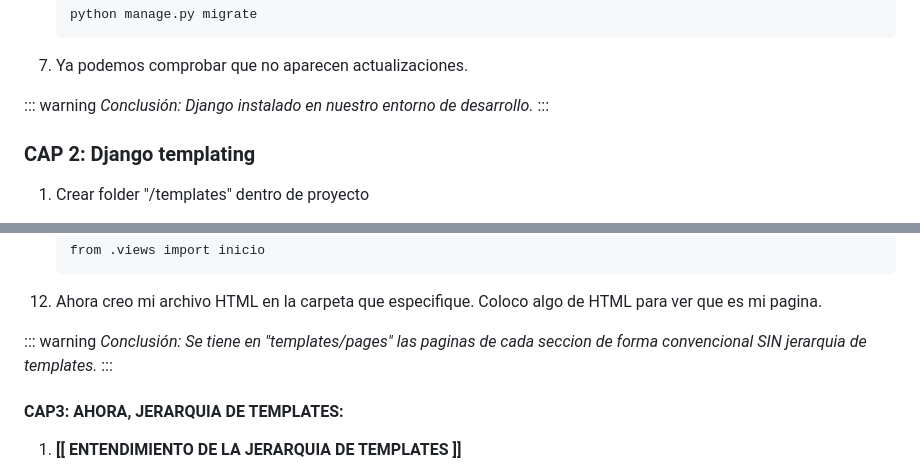
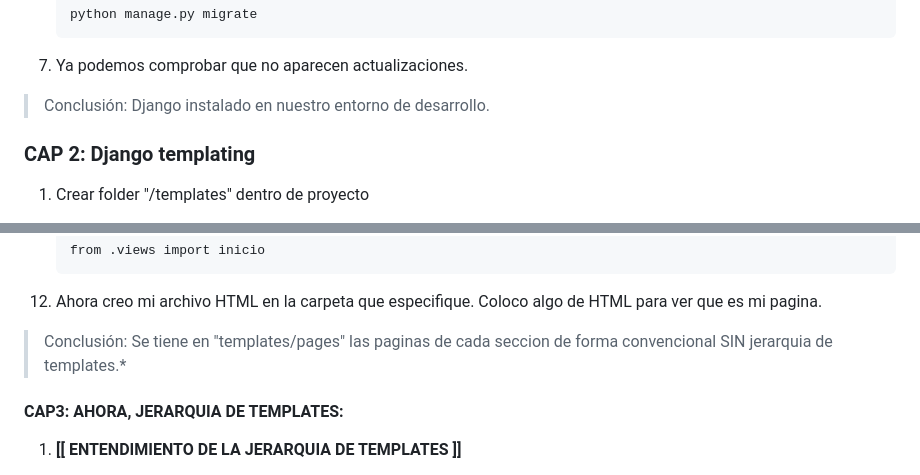
Before and after one commit to Umb-nocturna/sistemas-distribuidos, a Markdown page: session7/djclear/README.md, 2 parts joined by grey strips. Rendered like a GitHub page.

Commit message:
session 7

```diff
--- a/session7/djclear/README.md
+++ b/session7/djclear/README.md
@@ -27,9 +27,7 @@
 
 7. Ya podemos comprobar que no aparecen actualizaciones.
 
-::: warning
-*Conclusión: Django instalado en nuestro entorno de desarrollo.*
-:::
+> Conclusión: Django instalado en nuestro entorno de desarrollo.
 
 ### CAP 2: Django templating
 
@@ -79,9 +77,7 @@
 12. Ahora creo mi archivo HTML en la carpeta que especifique. Coloco algo de HTML para ver que es mi pagina.
 
 
-::: warning
-*Conclusión: Se tiene en "templates/pages" las paginas de cada seccion de forma convencional SIN jerarquia de templates.*
-:::
+> Conclusión: Se tiene en "templates/pages" las paginas de cada seccion de forma convencional SIN jerarquia de templates.*
 
 #### CAP3: AHORA, JERARQUIA DE TEMPLATES:
 
```
